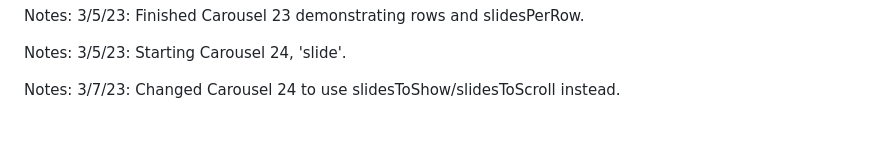
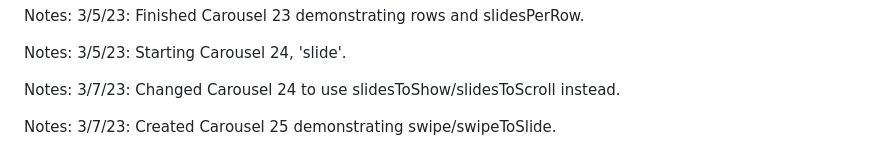
Before and after one commit to mikethompson100/slick, a Markdown page: README.md, the part around the change. Drawn GitHub-style; blank space fills up the shorter version.

Commit message:
Commented on Carousel 25.

```diff
--- a/README.md
+++ b/README.md
@@ -51,3 +51,5 @@ Notes: 3/5/23: Finished Carousel 23 demonstrating rows and slidesPerRow.
 Notes: 3/5/23: Starting Carousel 24, 'slide'.
 
 Notes: 3/7/23: Changed Carousel 24 to use slidesToShow/slidesToScroll instead.
+
+Notes: 3/7/23: Created Carousel 25 demonstrating swipe/swipeToSlide.
```
